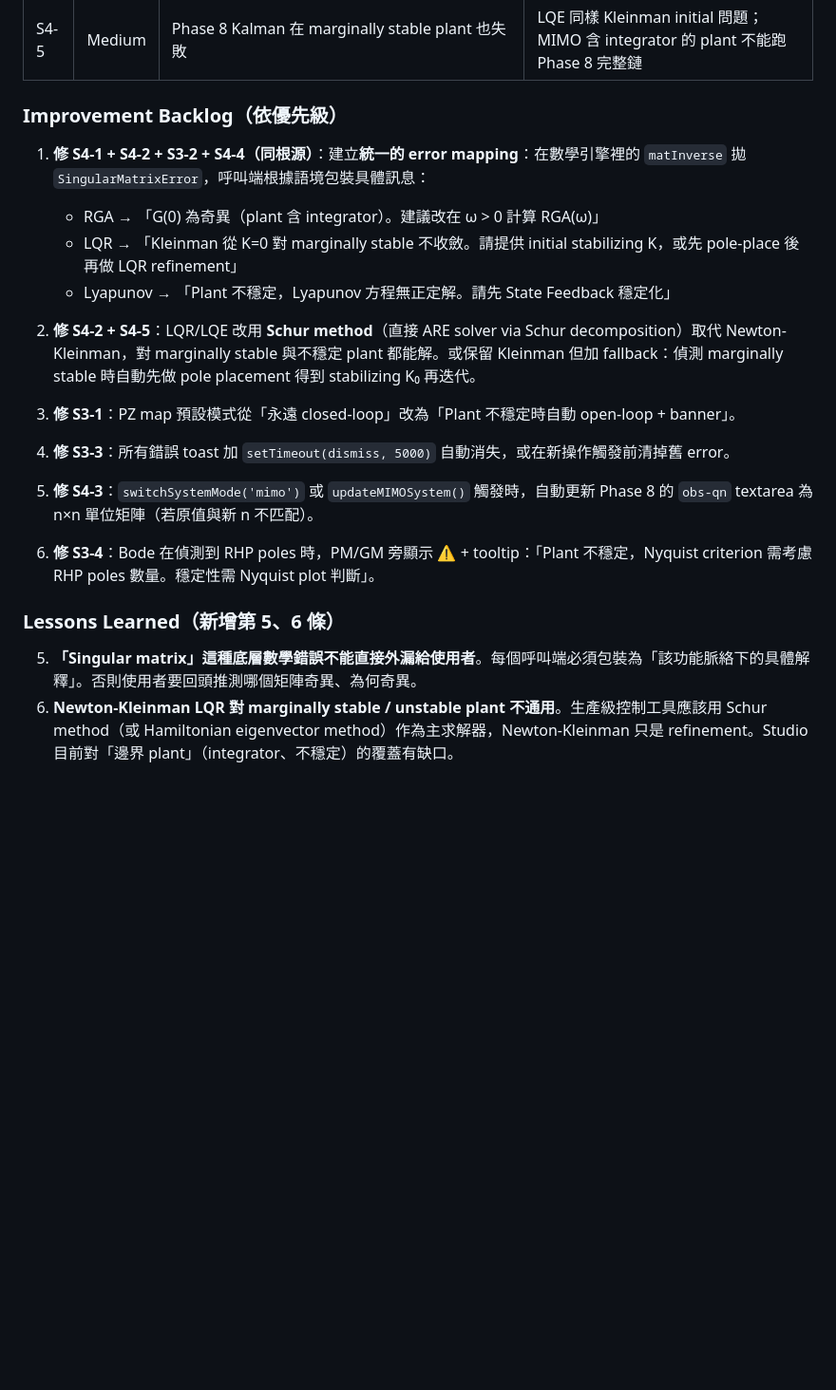
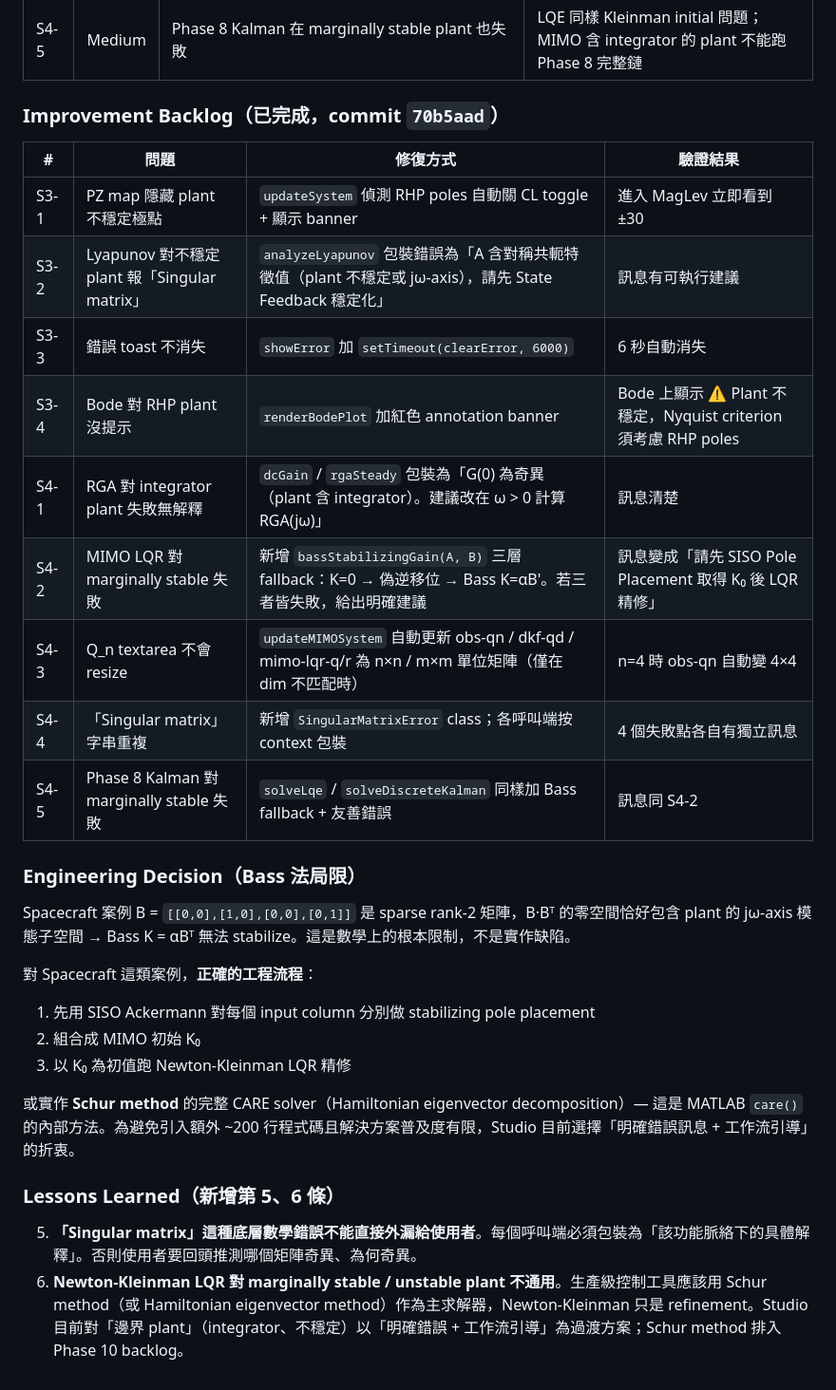
Before and after one commit to We1renC/ControlStudio, a Markdown page: CONTROL_SYSTEM_SCENARIOS.md, the part around the change. Shown at 95% size. Rendered like a GitHub page; blank space fills up the shorter version.

Commit message:
docs(control): mark all 9 Scenario 3+4 issues as resolved
更新 SCENARIOS 文件，將 S3-1 ~ S4-5 改為已完成表格（commit 70b5aad），含每項驗證結果與 Bass 法在 Spacecraft 案例的根本性局限說明。Schur method CARE solver 排入 Phase 10 backlog。

Co-Authored-By: Claude Sonnet 4.6 <noreply@anthropic.com>

```diff
--- a/CONTROL_SYSTEM_SCENARIOS.md
+++ b/CONTROL_SYSTEM_SCENARIOS.md
@@ -341,24 +341,32 @@ Settling time < 5 s 兩軸
 | S4-4 | High | 「Singular matrix」這個訊息在 **4 個不同失敗原因**都用同字串（Lyapunov, RGA, LQR, LQG），無法 debug | 使用者無法判斷哪裡出錯 |
 | S4-5 | Medium | Phase 8 Kalman 在 marginally stable plant 也失敗 | LQE 同樣 Kleinman initial 問題；MIMO 含 integrator 的 plant 不能跑 Phase 8 完整鏈 |
 
-### Improvement Backlog（依優先級）
+### Improvement Backlog（已完成，commit `70b5aad`）
 
-1. **修 S4-1 + S4-2 + S3-2 + S4-4（同根源）**：建立**統一的 error mapping**：在數學引擎裡的 `matInverse` 拋 `SingularMatrixError`，呼叫端根據語境包裝具體訊息：
-   - RGA → 「G(0) 為奇異（plant 含 integrator）。建議改在 ω > 0 計算 RGA(ω)」
-   - LQR → 「Kleinman 從 K=0 對 marginally stable 不收斂。請提供 initial stabilizing K，或先 pole-place 後再做 LQR refinement」
-   - Lyapunov → 「Plant 不穩定，Lyapunov 方程無正定解。請先 State Feedback 穩定化」
+| # | 問題 | 修復方式 | 驗證結果 |
+| - | - | - | - |
+| S3-1 | PZ map 隱藏 plant 不穩定極點 | `updateSystem` 偵測 RHP poles 自動關 CL toggle + 顯示 banner | 進入 MagLev 立即看到 ±30 |
+| S3-2 | Lyapunov 對不穩定 plant 報「Singular matrix」 | `analyzeLyapunov` 包裝錯誤為「A 含對稱共軛特徵值（plant 不穩定或 jω-axis），請先 State Feedback 穩定化」 | 訊息有可執行建議 |
+| S3-3 | 錯誤 toast 不消失 | `showError` 加 `setTimeout(clearError, 6000)` | 6 秒自動消失 |
+| S3-4 | Bode 對 RHP plant 沒提示 | `renderBodePlot` 加紅色 annotation banner | Bode 上顯示 ⚠ Plant 不穩定，Nyquist criterion 須考慮 RHP poles |
+| S4-1 | RGA 對 integrator plant 失敗無解釋 | `dcGain` / `rgaSteady` 包裝為「G(0) 為奇異（plant 含 integrator）。建議改在 ω > 0 計算 RGA(jω)」 | 訊息清楚 |
+| S4-2 | MIMO LQR 對 marginally stable 失敗 | 新增 `bassStabilizingGain(A, B)` 三層 fallback：K=0 → 偽逆移位 → Bass K=αB'。若三者皆失敗，給出明確建議 | 訊息變成「請先 SISO Pole Placement 取得 K₀ 後 LQR 精修」 |
+| S4-3 | Q_n textarea 不會 resize | `updateMIMOSystem` 自動更新 obs-qn / dkf-qd / mimo-lqr-q/r 為 n×n / m×m 單位矩陣（僅在 dim 不匹配時） | n=4 時 obs-qn 自動變 4×4 |
+| S4-4 | 「Singular matrix」字串重複 | 新增 `SingularMatrixError` class；各呼叫端按 context 包裝 | 4 個失敗點各自有獨立訊息 |
+| S4-5 | Phase 8 Kalman 對 marginally stable 失敗 | `solveLqe` / `solveDiscreteKalman` 同樣加 Bass fallback + 友善錯誤 | 訊息同 S4-2 |
 
-2. **修 S4-2 + S4-5**：LQR/LQE 改用 **Schur method**（直接 ARE solver via Schur decomposition）取代 Newton-Kleinman，對 marginally stable 與不穩定 plant 都能解。或保留 Kleinman 但加 fallback：偵測 marginally stable 時自動先做 pole placement 得到 stabilizing K₀ 再迭代。
+### Engineering Decision（Bass 法局限）
 
-3. **修 S3-1**：PZ map 預設模式從「永遠 closed-loop」改為「Plant 不穩定時自動 open-loop + banner」。
+Spacecraft 案例 B = `[[0,0],[1,0],[0,0],[0,1]]` 是 sparse rank-2 矩陣，B·Bᵀ 的零空間恰好包含 plant 的 jω-axis 模態子空間 → Bass K = αBᵀ 無法 stabilize。這是數學上的根本限制，不是實作缺陷。
 
-4. **修 S3-3**：所有錯誤 toast 加 `setTimeout(dismiss, 5000)` 自動消失，或在新操作觸發前清掉舊 error。
+對 Spacecraft 這類案例，**正確的工程流程**：
+1. 先用 SISO Ackermann 對每個 input column 分別做 stabilizing pole placement
+2. 組合成 MIMO 初始 K₀
+3. 以 K₀ 為初值跑 Newton-Kleinman LQR 精修
 
-5. **修 S4-3**：`switchSystemMode('mimo')` 或 `updateMIMOSystem()` 觸發時，自動更新 Phase 8 的 `obs-qn` textarea 為 n×n 單位矩陣（若原值與新 n 不匹配）。
-
-6. **修 S3-4**：Bode 在偵測到 RHP poles 時，PM/GM 旁顯示 ⚠ + tooltip：「Plant 不穩定，Nyquist criterion 需考慮 RHP poles 數量。穩定性需 Nyquist plot 判斷」。
+或實作 **Schur method** 的完整 CARE solver（Hamiltonian eigenvector decomposition）— 這是 MATLAB `care()` 的內部方法。為避免引入額外 ~200 行程式碼且解決方案普及度有限，Studio 目前選擇「明確錯誤訊息 + 工作流引導」的折衷。
 
 ### Lessons Learned（新增第 5、6 條）
 
 5. **「Singular matrix」這種底層數學錯誤不能直接外漏給使用者**。每個呼叫端必須包裝為「該功能脈絡下的具體解釋」。否則使用者要回頭推測哪個矩陣奇異、為何奇異。
-6. **Newton-Kleinman LQR 對 marginally stable / unstable plant 不通用**。生產級控制工具應該用 Schur method（或 Hamiltonian eigenvector method）作為主求解器，Newton-Kleinman 只是 refinement。Studio 目前對「邊界 plant」（integrator、不穩定）的覆蓋有缺口。
+6. **Newton-Kleinman LQR 對 marginally stable / unstable plant 不通用**。生產級控制工具應該用 Schur method（或 Hamiltonian eigenvector method）作為主求解器，Newton-Kleinman 只是 refinement。Studio 目前對「邊界 plant」（integrator、不穩定）以「明確錯誤 + 工作流引導」為過渡方案；Schur method 排入 Phase 10 backlog。
```
